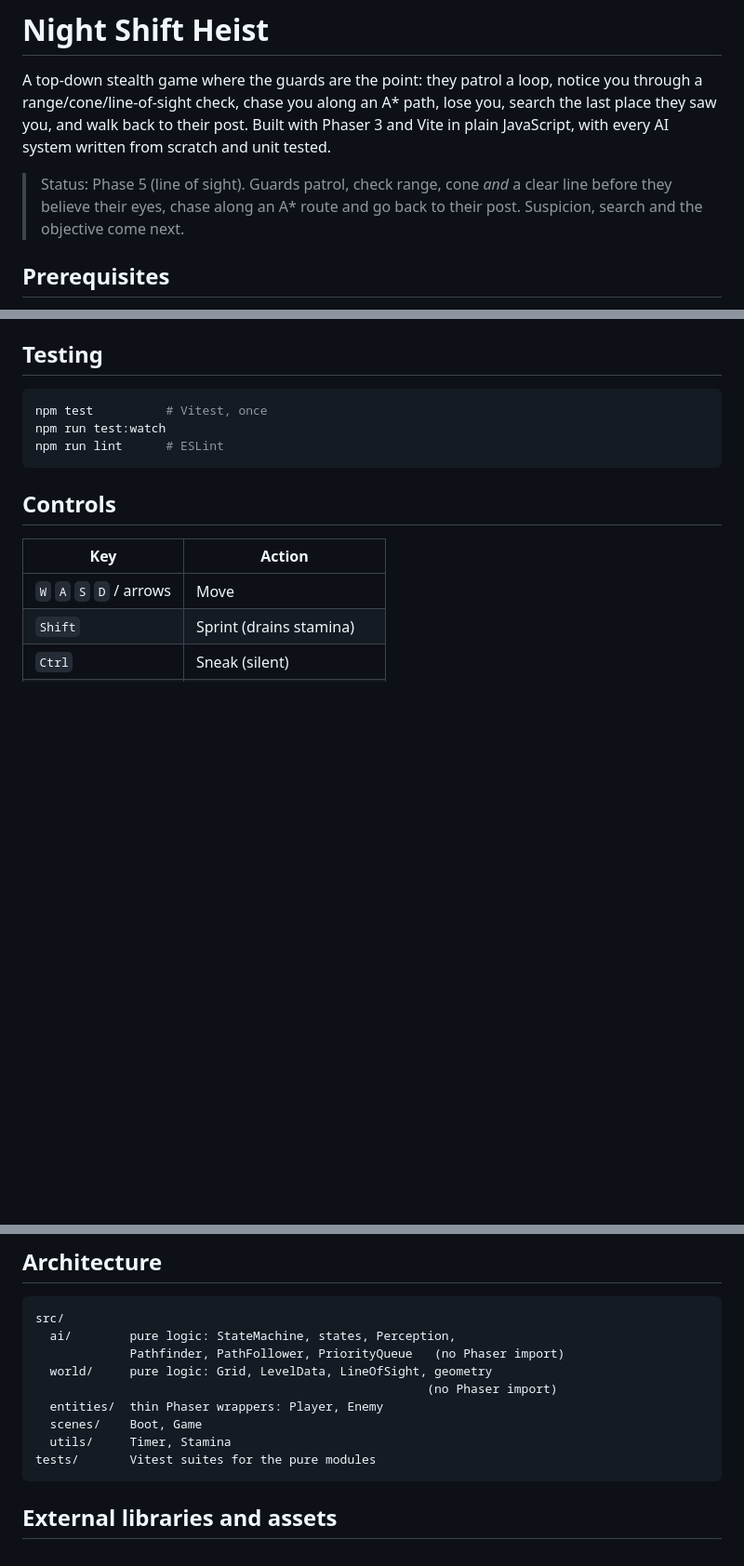
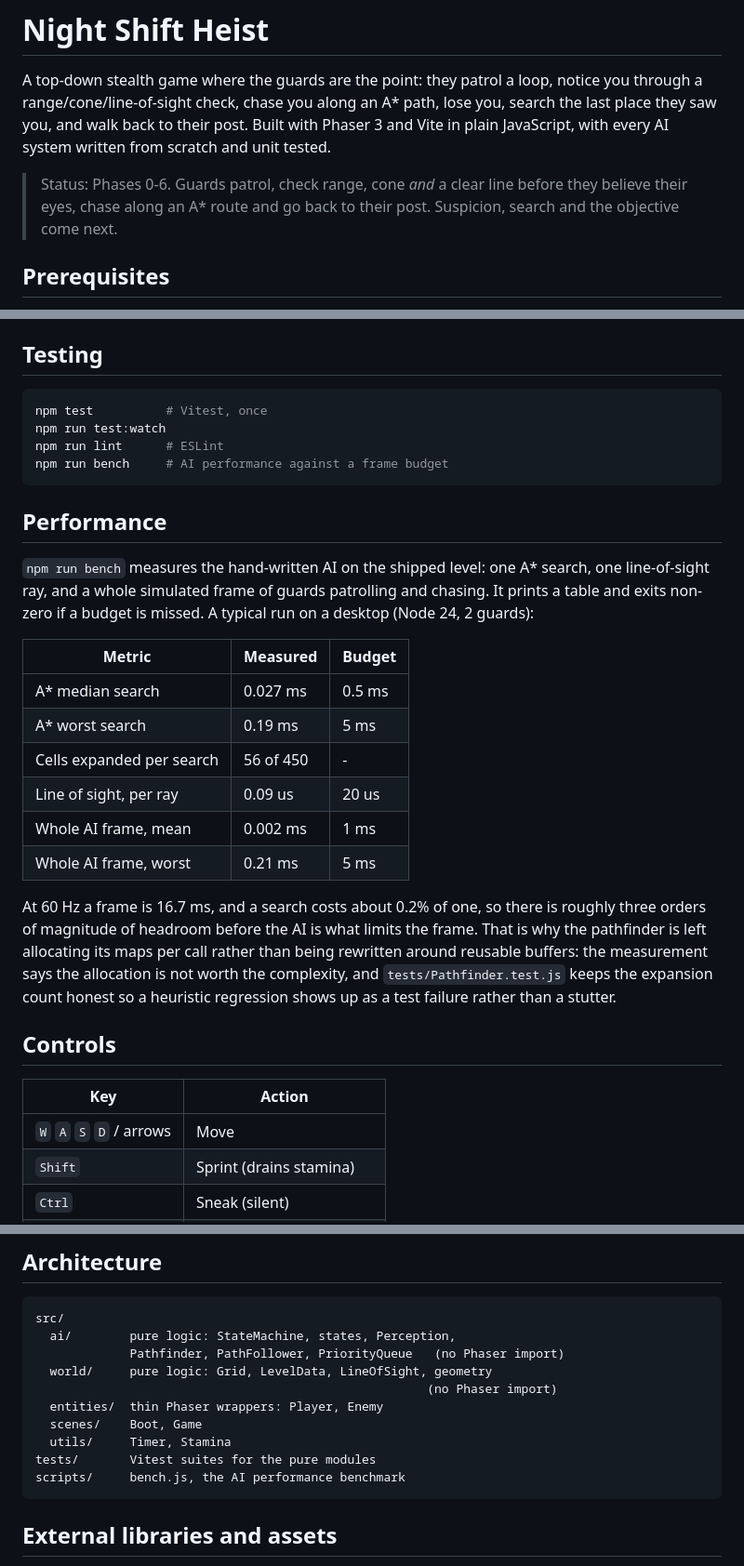
Before and after one commit to visshalb2007/blindspot-phaser, a Markdown page: README.md, 3 parts joined by grey strips. Shown at 93% size. Rendered like a GitHub page; blank space fills up the shorter version.

Commit message:
docs: record the measured ai performance and how to re-run the benchmark

````diff
--- a/README.md
+++ b/README.md
@@ -6,9 +6,9 @@ path, lose you, search the last place they saw you, and walk back to their
 post. Built with Phaser 3 and Vite in plain JavaScript, with every AI system
 written from scratch and unit tested.
 
-> Status: Phase 5 (line of sight). Guards patrol, check range, cone *and* a clear
-> line before they believe their eyes, chase along an A\* route and go back to
-> their post. Suspicion, search and the objective come next.
+> Status: Phases 0-6. Guards patrol, check range, cone *and* a clear line before
+> they believe their eyes, chase along an A\* route and go back to their post.
+> Suspicion, search and the objective come next.
 
 ## Prerequisites
 
@@ -36,7 +36,32 @@ npm run preview   # serve the built bundle
 npm test          # Vitest, once
 npm run test:watch
 npm run lint      # ESLint
+npm run bench     # AI performance against a frame budget
 ```
+
+## Performance
+
+`npm run bench` measures the hand-written AI on the shipped level: one A\* search,
+one line-of-sight ray, and a whole simulated frame of guards patrolling and
+chasing. It prints a table and exits non-zero if a budget is missed. A typical
+run on a desktop (Node 24, 2 guards):
+
+| Metric | Measured | Budget |
+| --- | --- | --- |
+| A\* median search | 0.027 ms | 0.5 ms |
+| A\* worst search | 0.19 ms | 5 ms |
+| Cells expanded per search | 56 of 450 | - |
+| Line of sight, per ray | 0.09 us | 20 us |
+| Whole AI frame, mean | 0.002 ms | 1 ms |
+| Whole AI frame, worst | 0.21 ms | 5 ms |
+
+At 60 Hz a frame is 16.7 ms, and a search costs about 0.2% of one, so there is
+roughly three orders of magnitude of headroom before the AI is what limits the
+frame. That is why the pathfinder is left allocating its maps per call rather
+than being rewritten around reusable buffers: the measurement says the
+allocation is not worth the complexity, and `tests/Pathfinder.test.js` keeps the
+expansion count honest so a heuristic regression shows up as a test failure
+rather than a stutter.
 
 ## Controls
 
@@ -102,6 +127,7 @@ src/
   scenes/    Boot, Game
   utils/     Timer, Stamina
 tests/       Vitest suites for the pure modules
+scripts/     bench.js, the AI performance benchmark
 ```
 
 ## External libraries and assets
````
